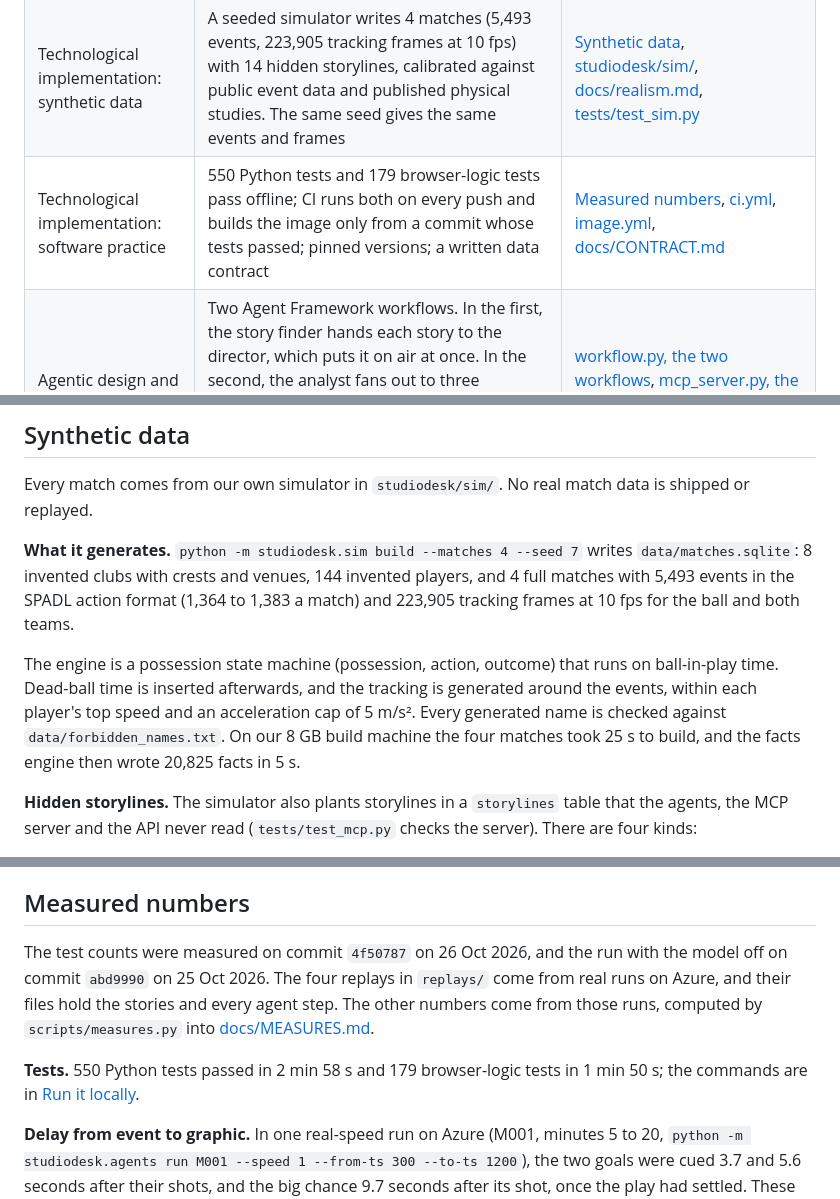
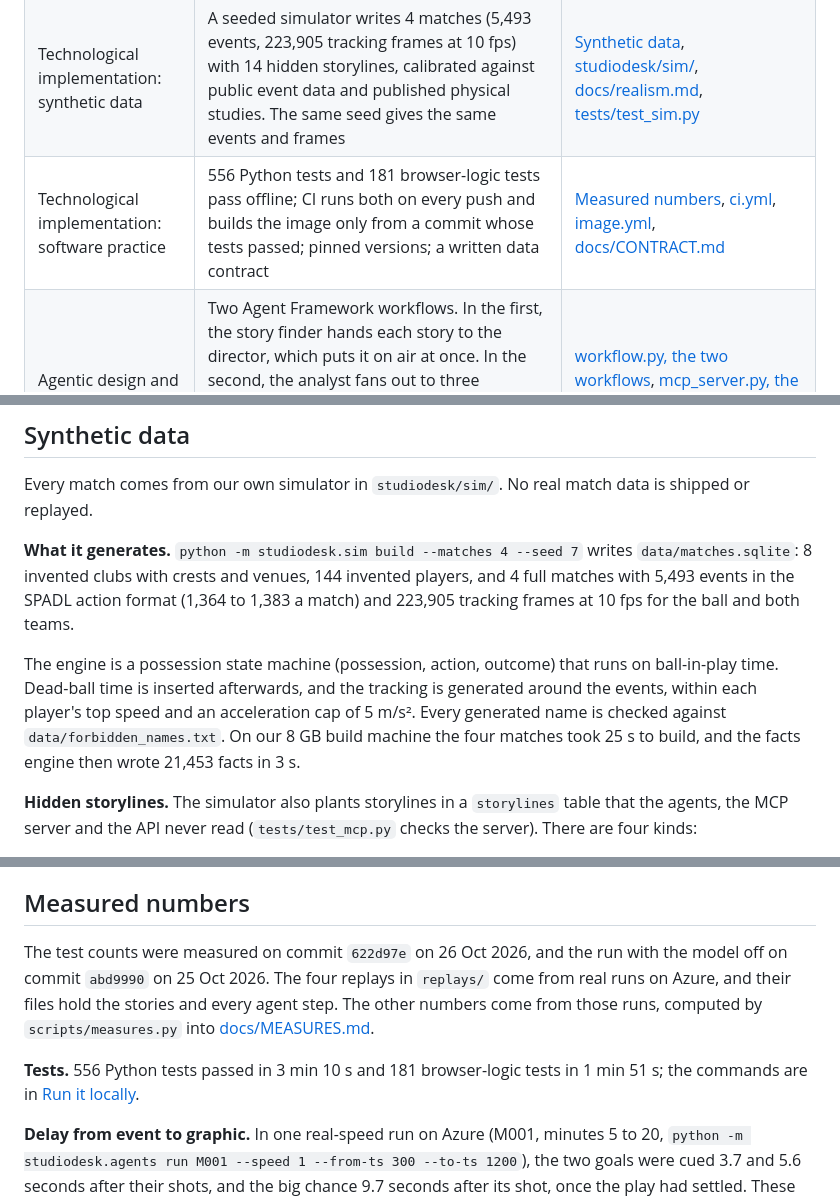
Before and after one commit to Guepe99/studio-desk, a Markdown page: README.md, 3 parts joined by grey strips. Drawn GitHub-style.

Commit message:
README and pitch: facts, test counts and the decision events after the second judge's fixes
Co-Authored-By: Claude Opus 5.5 <noreply@anthropic.com>

```diff
--- a/README.md
+++ b/README.md
@@ -30,7 +30,7 @@ The replay makes no model calls, so it has no daily quota. Each session allows 3
 |---|---|---|
 | Gate: theme and Microsoft technologies | A football broadcast desk built on Microsoft Agent Framework, a gpt-5-mini deployment in Microsoft Foundry, Azure Container Apps, Azure AI Content Safety, Azure Speech in Foundry Tools and Azure Monitor Application Insights, deployed with Bicep and the Azure CLI, tested and built with GitHub Actions | [Live site](https://studiodesk.calmmoss-3f076252.swedencentral.azurecontainerapps.io/), [pyproject.toml](pyproject.toml), [infra/main.bicep](infra/main.bicep), [.github/workflows/](.github/workflows/) |
 | Technological implementation: synthetic data | A seeded simulator writes 4 matches (5,493 events, 223,905 tracking frames at 10 fps) with 14 hidden storylines, calibrated against public event data and published physical studies. The same seed gives the same events and frames | [Synthetic data](#synthetic-data), [studiodesk/sim/](studiodesk/sim/), [docs/realism.md](docs/realism.md), [tests/test_sim.py](tests/test_sim.py) |
-| Technological implementation: software practice | 550 Python tests and 179 browser-logic tests pass offline; CI runs both on every push and builds the image only from a commit whose tests passed; pinned versions; a written data contract | [Measured numbers](#measured-numbers), [ci.yml](.github/workflows/ci.yml), [image.yml](.github/workflows/image.yml), [docs/CONTRACT.md](docs/CONTRACT.md) |
+| Technological implementation: software practice | 556 Python tests and 181 browser-logic tests pass offline; CI runs both on every push and builds the image only from a commit whose tests passed; pinned versions; a written data contract | [Measured numbers](#measured-numbers), [ci.yml](.github/workflows/ci.yml), [image.yml](.github/workflows/image.yml), [docs/CONTRACT.md](docs/CONTRACT.md) |
 | Agentic design and innovation | Two Agent Framework workflows. In the first, the story finder hands each story to the director, which puts it on air at once. In the second, the analyst fans out to three commentators, whose drafts fan back in to a verifier. Agents read the match only through an MCP server whose clock follows the match. If an agent fails, rules take its place | [workflow.py, the two workflows](studiodesk/agents/workflow.py#L854-L860), [mcp_server.py, the clock](studiodesk/mcp_server.py#L35-L56), [tests/test_mcp.py](tests/test_mcp.py#L36), [fallback test](tests/test_agents.py#L195-L227) |
 | Real-world impact | The producer sees each story with its facts, risk and verdict, and puts it on air, edits or rejects it. A match costs $0.060 to $0.102 in model calls; in one real-speed run, two goals reached the director 3.7 and 5.6 s after their shots; Microsoft Foundry's evaluators gave the on-air texts a mean groundedness of 4.64 out of 5 | [A goal on the desk](https://studiodesk.calmmoss-3f076252.swedencentral.azurecontainerapps.io/?match=M001&t=590&speed=1&play=1), [docs/MEASURES.md](docs/MEASURES.md) |
 | User experience and presentation | 3D and 2D broadcast views, OGraf graphics, three languages, five kinds of audience, voice, Ask the studio, links that open any moment | [What to try](#what-to-try), [the same goal for a fan of the other team](https://studiodesk.calmmoss-3f076252.swedencentral.azurecontainerapps.io/?match=M001&t=590&audience=team:T02&speed=1&play=1), [docs/TESTING.md](docs/TESTING.md), [docs/VIDEO-SCRIPT.md](docs/VIDEO-SCRIPT.md) |
@@ -94,7 +94,7 @@ Every match comes from our own simulator in `studiodesk/sim/`. No real match dat
 
 **What it generates.** `python -m studiodesk.sim build --matches 4 --seed 7` writes `data/matches.sqlite`: 8 invented clubs with crests and venues, 144 invented players, and 4 full matches with 5,493 events in the SPADL action format (1,364 to 1,383 a match) and 223,905 tracking frames at 10 fps for the ball and both teams.
 
-The engine is a possession state machine (possession, action, outcome) that runs on ball-in-play time. Dead-ball time is inserted afterwards, and the tracking is generated around the events, within each player's top speed and an acceleration cap of 5 m/s². Every generated name is checked against `data/forbidden_names.txt`. On our 8 GB build machine the four matches took 25 s to build, and the facts engine then wrote 20,825 facts in 5 s.
+The engine is a possession state machine (possession, action, outcome) that runs on ball-in-play time. Dead-ball time is inserted afterwards, and the tracking is generated around the events, within each player's top speed and an acceleration cap of 5 m/s². Every generated name is checked against `data/forbidden_names.txt`. On our 8 GB build machine the four matches took 25 s to build, and the facts engine then wrote 21,453 facts in 3 s.
 
 **Hidden storylines.** The simulator also plants storylines in a `storylines` table that the agents, the MCP server and the API never read (`tests/test_mcp.py` checks the server). There are four kinds:
 
@@ -129,9 +129,9 @@ The four matches hold 14 storylines, and the agents found 11. `scripts/eval_stor
 
 ## Measured numbers
 
-The test counts were measured on commit `4f50787` on 26 Oct 2026, and the run with the model off on commit `abd9990` on 25 Oct 2026. The four replays in `replays/` come from real runs on Azure, and their files hold the stories and every agent step. The other numbers come from those runs, computed by `scripts/measures.py` into [docs/MEASURES.md](docs/MEASURES.md).
+The test counts were measured on commit `622d97e` on 26 Oct 2026, and the run with the model off on commit `abd9990` on 25 Oct 2026. The four replays in `replays/` come from real runs on Azure, and their files hold the stories and every agent step. The other numbers come from those runs, computed by `scripts/measures.py` into [docs/MEASURES.md](docs/MEASURES.md).
 
-**Tests.** 550 Python tests passed in 2 min 58 s and 179 browser-logic tests in 1 min 50 s; the commands are in [Run it locally](#run-it-locally).
+**Tests.** 556 Python tests passed in 3 min 10 s and 181 browser-logic tests in 1 min 51 s; the commands are in [Run it locally](#run-it-locally).
 
 **Delay from event to graphic.** In one real-speed run on Azure (M001, minutes 5 to 20, `python -m studiodesk.agents run M001 --speed 1 --from-ts 300 --to-ts 1200`), the two goals were cued 3.7 and 5.6 seconds after their shots, and the big chance 9.7 seconds after its shot, once the play had settled. These are upper bounds. A full round of agents (story finder, director, analyst, three commentators, verifier and rewrites) took 16.7 seconds at the median and 34.1 seconds at most, so the analysis and the proposals reach the desk after the graphic is already on air.
 
```
Also changed, not shown: other parts of README.md (+2 -2 lines), docs/PITCH.md (+1 -1 lines).
